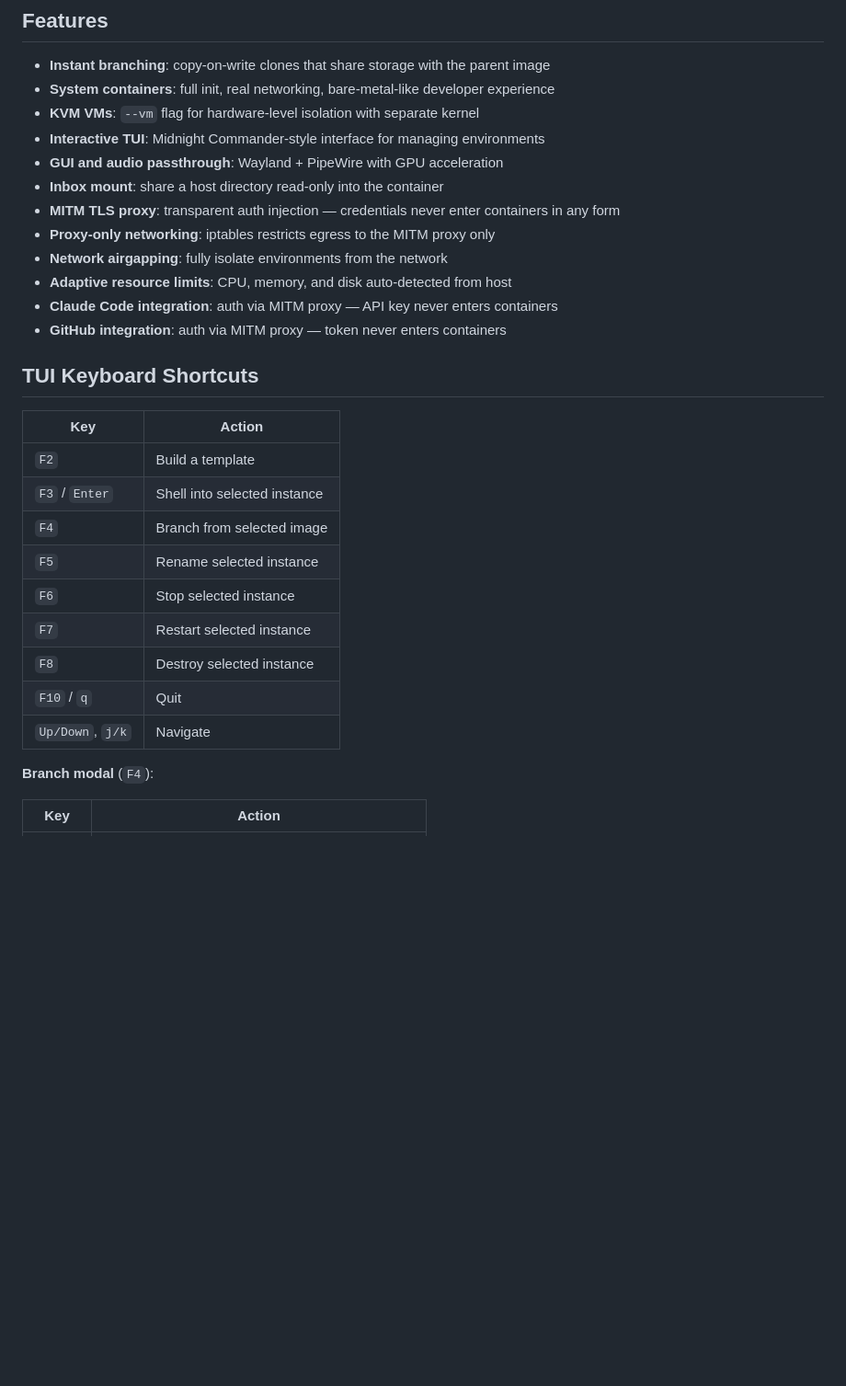
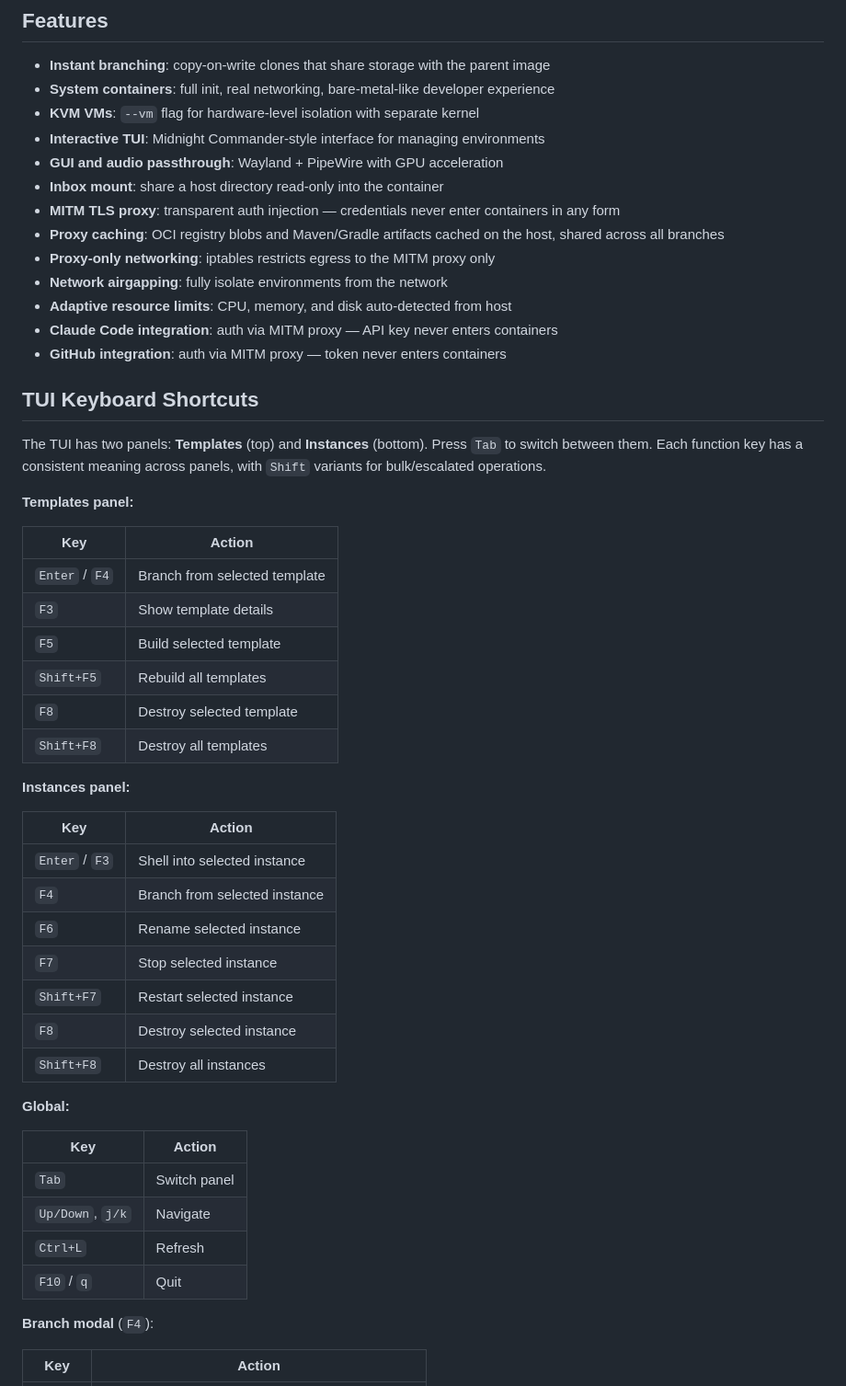
Before and after one commit to Sanne/incus-spawn, a Markdown page: README.md, the part around one of its changes. Shown at 92% size. Rendered like a GitHub page; blank space fills up the shorter version.

Commit message:
Update README with new keybindings and proxy caching features
Split TUI shortcuts into per-panel tables matching the rearranged
layout. Document registry blob caching, Maven/Gradle artifact caching,
and smart parent-chain package skipping in Small Luxuries and Features.

Co-Authored-By: Claude Opus 4.6 <noreply@anthropic.com>

```diff
--- a/README.md
+++ b/README.md
@@ -202,6 +202,7 @@ Resolution order: built-in YAML → `~/.config/incus-spawn/tools/` (user) → se
 - **GUI and audio passthrough**: Wayland + PipeWire with GPU acceleration
 - **Inbox mount**: share a host directory read-only into the container
 - **MITM TLS proxy**: transparent auth injection — credentials never enter containers in any form
+- **Proxy caching**: OCI registry blobs and Maven/Gradle artifacts cached on the host, shared across all branches
 - **Proxy-only networking**: iptables restricts egress to the MITM proxy only
 - **Network airgapping**: fully isolate environments from the network
 - **Adaptive resource limits**: CPU, memory, and disk auto-detected from host
@@ -210,17 +211,39 @@ Resolution order: built-in YAML → `~/.config/incus-spawn/tools/` (user) → se
 
 ## TUI Keyboard Shortcuts
 
+The TUI has two panels: **Templates** (top) and **Instances** (bottom). Press `Tab` to switch between them. Each function key has a consistent meaning across panels, with `Shift` variants for bulk/escalated operations.
+
+**Templates panel:**
+
 | Key | Action |
 |-----|--------|
-| `F2` | Build a template |
-| `F3` / `Enter` | Shell into selected instance |
-| `F4` | Branch from selected image |
-| `F5` | Rename selected instance |
-| `F6` | Stop selected instance |
-| `F7` | Restart selected instance |
+| `Enter` / `F4` | Branch from selected template |
+| `F3` | Show template details |
+| `F5` | Build selected template |
+| `Shift+F5` | Rebuild all templates |
+| `F8` | Destroy selected template |
+| `Shift+F8` | Destroy all templates |
+
+**Instances panel:**
+
+| Key | Action |
+|-----|--------|
+| `Enter` / `F3` | Shell into selected instance |
+| `F4` | Branch from selected instance |
+| `F6` | Rename selected instance |
+| `F7` | Stop selected instance |
+| `Shift+F7` | Restart selected instance |
 | `F8` | Destroy selected instance |
+| `Shift+F8` | Destroy all instances |
+
+**Global:**
+
+| Key | Action |
+|-----|--------|
+| `Tab` | Switch panel |
+| `Up/Down`, `j/k` | Navigate |
+| `Ctrl+L` | Refresh |
 | `F10` / `q` | Quit |
-| `Up/Down`, `j/k` | Navigate |
 
 **Branch modal** (`F4`):
 
```
Also changed, not shown: other parts of README.md (+3 -0 lines).
